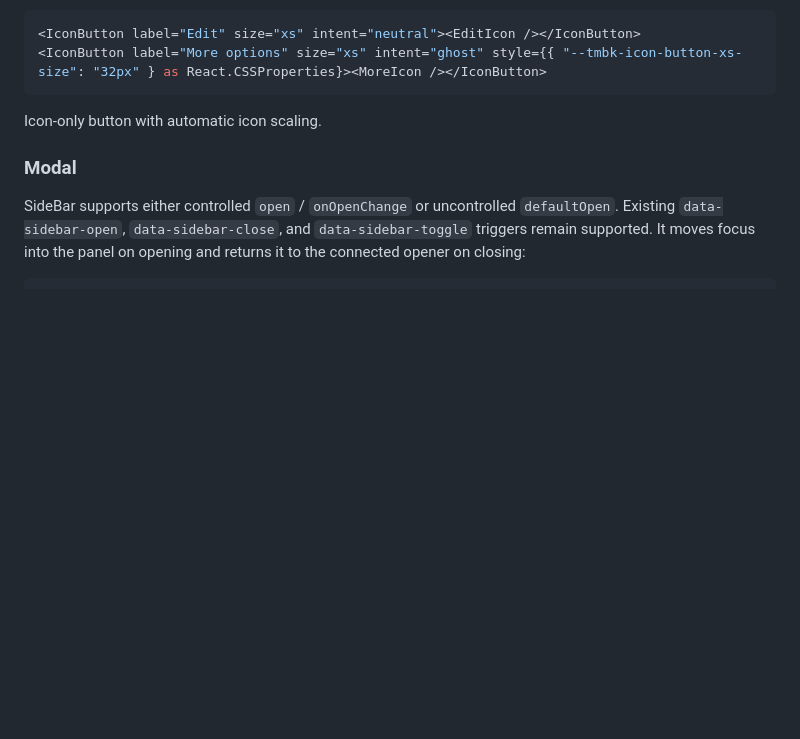
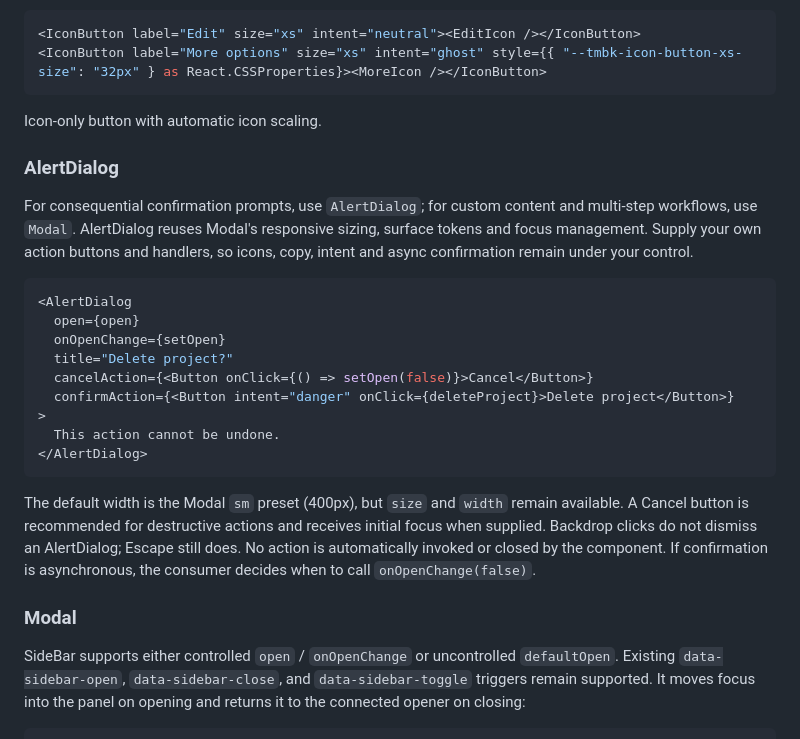
Before and after one commit to tembok-dev/tembok-ui, a Markdown page: packages/ui-react/README.md, the part around the change. Rendered like a GitHub page; blank space fills up the shorter version.

Commit message:
docs(alertdialog): explain slots, semantics and use versus Modal

````diff
--- a/packages/ui-react/README.md
+++ b/packages/ui-react/README.md
@@ -105,6 +105,24 @@ Icon-only button with automatic icon scaling.
 
 <IconButton label="Edit"><Edit2 /></IconButton>
 <IconButton tone="ink" intent="primary"><Plus /></IconButton>
+
+### AlertDialog
+
+For consequential confirmation prompts, use `AlertDialog`; for custom content and multi-step workflows, use `Modal`. AlertDialog reuses Modal's responsive sizing, surface tokens and focus management. Supply your own action buttons and handlers, so icons, copy, intent and async confirmation remain under your control.
+
+```tsx
+<AlertDialog
+  open={open}
+  onOpenChange={setOpen}
+  title="Delete project?"
+  cancelAction={<Button onClick={() => setOpen(false)}>Cancel</Button>}
+  confirmAction={<Button intent="danger" onClick={deleteProject}>Delete project</Button>}
+>
+  This action cannot be undone.
+</AlertDialog>
+```
+
+The default width is the Modal `sm` preset (400px), but `size` and `width` remain available. A Cancel button is recommended for destructive actions and receives initial focus when supplied. Backdrop clicks do not dismiss an AlertDialog; Escape still does. No action is automatically invoked or closed by the component. If confirmation is asynchronous, the consumer decides when to call `onOpenChange(false)`.
 
 ### Modal
 
````
